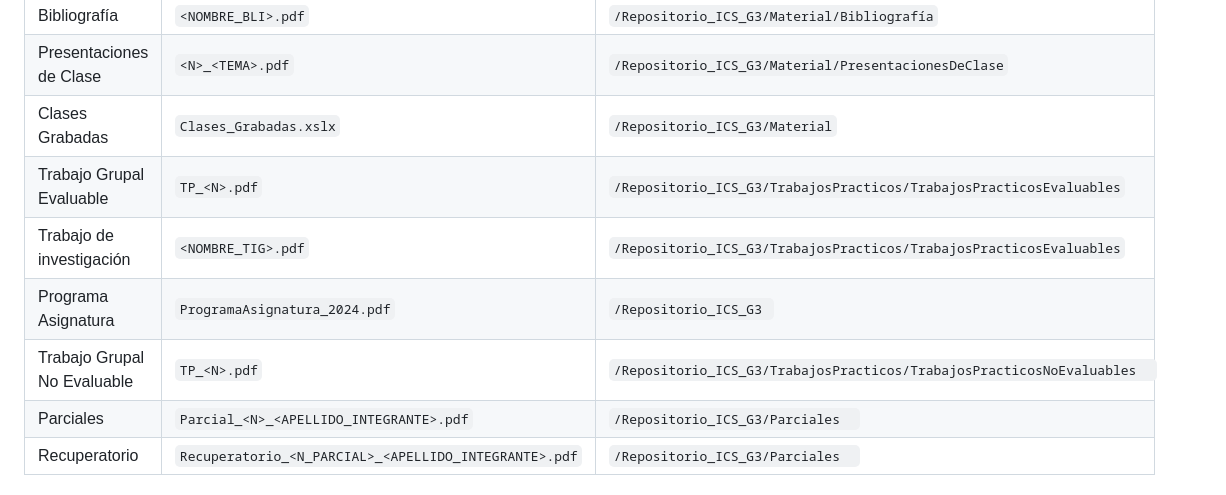
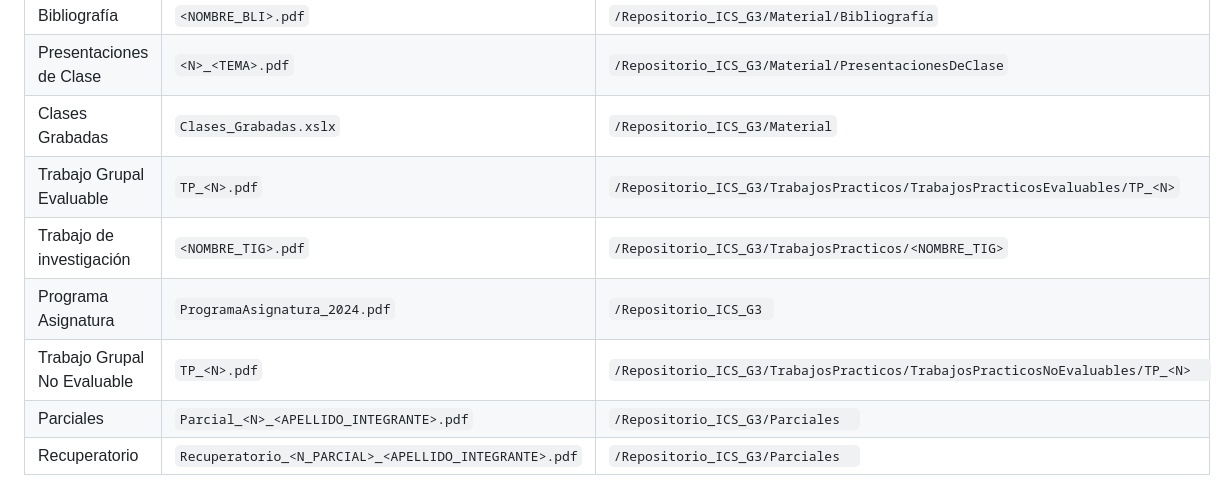
Before and after one commit to Gonza5030/Repositorio_ICS_G3, a Markdown page: README.md, the part around the change. Drawn GitHub-style.

Commit message:
Update README.md
Corrección README

```diff
--- a/README.md
+++ b/README.md
@@ -21,10 +21,10 @@ Repositorio para el uso durante el cursado de la materia Ingeniería y Calidad d
 | Bibliografía                                               | `<NOMBRE_BLI>.pdf`                                          | `/Repositorio_ICS_G3/Material/Bibliografía`                               |
 | Presentaciones de Clase                                    | `<N>_<TEMA>.pdf`                                            | `/Repositorio_ICS_G3/Material/PresentacionesDeClase`                      |
 | Clases Grabadas                                            | `Clases_Grabadas.xslx`                                      | `/Repositorio_ICS_G3/Material`                                            |
-| Trabajo Grupal Evaluable                                   | `TP_<N>.pdf`                                                | `/Repositorio_ICS_G3/TrabajosPracticos/TrabajosPracticosEvaluables`       |
-| Trabajo de investigación                                   | `<NOMBRE_TIG>.pdf`                                          | `/Repositorio_ICS_G3/TrabajosPracticos/TrabajosPracticosEvaluables`       |
+| Trabajo Grupal Evaluable                                   | `TP_<N>.pdf`                                                | `/Repositorio_ICS_G3/TrabajosPracticos/TrabajosPracticosEvaluables/TP_<N>`       |
+| Trabajo de investigación                                   | `<NOMBRE_TIG>.pdf`                                          | `/Repositorio_ICS_G3/TrabajosPracticos/<NOMBRE_TIG>`       |
 | Programa Asignatura                                        | `ProgramaAsignatura_2024.pdf`                               | `/Repositorio_ICS_G3 `                                                    |
-| Trabajo Grupal No Evaluable                                | `TP_<N>.pdf`                                                | `/Repositorio_ICS_G3/TrabajosPracticos/TrabajosPracticosNoEvaluables  `   |
+| Trabajo Grupal No Evaluable                                | `TP_<N>.pdf`                                                | `/Repositorio_ICS_G3/TrabajosPracticos/TrabajosPracticosNoEvaluables/TP_<N>  `   |
 | Parciales                                                  | `Parcial_<N>_<APELLIDO_INTEGRANTE>.pdf`                     | `/Repositorio_ICS_G3/Parciales  `                                         |
 | Recuperatorio                                              | `Recuperatorio_<N_PARCIAL>_<APELLIDO_INTEGRANTE>.pdf`       | `/Repositorio_ICS_G3/Parciales  `                                         |
 
```
